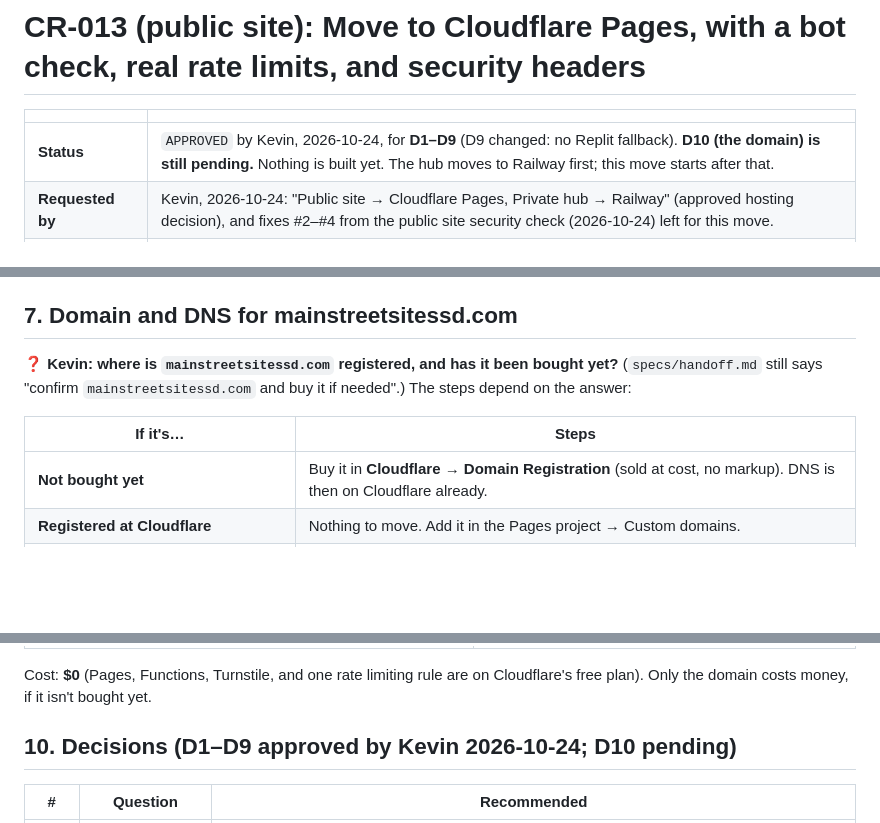
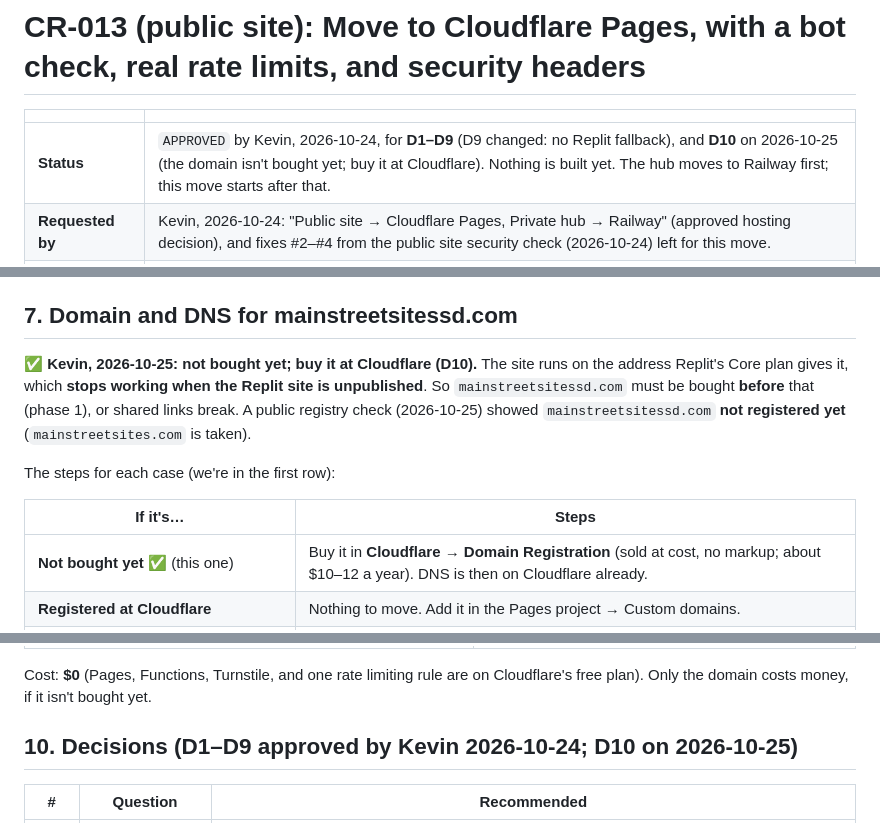
Before and after one commit to KaydenKamberi/Public-Website-Mainstreet, a Markdown page: specs/CR-013-cloudflare-pages.md, 3 parts joined by grey strips. Rendered like a GitHub page; blank space fills up the shorter version.

Commit message:
CR-013: D10, domain not bought yet, buy at Cloudflare
Co-Authored-By: Claude Opus 5.5 <noreply@anthropic.com>

```diff
--- a/specs/CR-013-cloudflare-pages.md
+++ b/specs/CR-013-cloudflare-pages.md
@@ -2,7 +2,7 @@
 
 | | |
 | --- | --- |
-| **Status** | `APPROVED` by Kevin, 2026-10-24, for **D1–D9** (D9 changed: no Replit fallback). **D10 (the domain) is still pending.** Nothing is built yet. The hub moves to Railway first; this move starts after that. |
+| **Status** | `APPROVED` by Kevin, 2026-10-24, for **D1–D9** (D9 changed: no Replit fallback), and **D10** on 2026-10-25 (the domain isn't bought yet; buy it at Cloudflare). Nothing is built yet. The hub moves to Railway first; this move starts after that. |
 | **Requested by** | Kevin, 2026-10-24: "Public site → Cloudflare Pages, Private hub → Railway" (approved hosting decision), and fixes #2–#4 from the public site security check (2026-10-24) left for this move. |
 | **Builds on** | CR-009 (no database, the site only relays to the hub), CR-010 and CR-011 (visits and visitor events to the hub), the hub's intake contract v4, and hub CR-015 (the hub's new Railway address). |
 | **Changes** | `specs/constitution.md` §9 and §10 say the site "must run reliably on Replit" with Node.js and Express. After this CR the pages run on Cloudflare Pages and the form relay runs as **Pages Functions**. |
@@ -91,11 +91,13 @@ https://:project.pages.dev/*
 
 ## 7. Domain and DNS for mainstreetsitessd.com
 
-❓ **Kevin: where is `mainstreetsitessd.com` registered, and has it been bought yet?** (`specs/handoff.md` still says "confirm `mainstreetsitessd.com` and buy it if needed".) The steps depend on the answer:
+✅ **Kevin, 2026-10-25: not bought yet; buy it at Cloudflare (D10).** The site runs on the address Replit's Core plan gives it, which **stops working when the Replit site is unpublished**. So `mainstreetsitessd.com` must be bought **before** that (phase 1), or shared links break. A public registry check (2026-10-25) showed `mainstreetsitessd.com` **not registered yet** (`mainstreetsites.com` is taken).
+
+The steps for each case (we're in the first row):
 
 | If it's… | Steps |
 | --- | --- |
-| **Not bought yet** | Buy it in **Cloudflare → Domain Registration** (sold at cost, no markup). DNS is then on Cloudflare already. |
+| **Not bought yet** ✅ (this one) | Buy it in **Cloudflare → Domain Registration** (sold at cost, no markup; about $10–12 a year). DNS is then on Cloudflare already. |
 | **Registered at Cloudflare** | Nothing to move. Add it in the Pages project → Custom domains. |
 | **Registered elsewhere** (Namecheap, GoDaddy, Squarespace, Google/Squarespace Domains…) | 1. Add the site in Cloudflare (free plan). 2. Check that Cloudflare copied every existing DNS record, especially any email (MX/TXT) records. 3. At the registrar, change the nameservers to the two Cloudflare gives. 4. Wait for "Active" (minutes to a day). The domain can stay registered there. Moving the registration to Cloudflare is optional, later. |
 
@@ -133,7 +135,7 @@ Then, for every case:
 
 Cost: **$0** (Pages, Functions, Turnstile, and one rate limiting rule are on Cloudflare's free plan). Only the domain costs money, if it isn't bought yet.
 
-## 10. Decisions (D1–D9 approved by Kevin 2026-10-24; D10 pending)
+## 10. Decisions (D1–D9 approved by Kevin 2026-10-24; D10 on 2026-10-25)
 
 | # | Question | Recommended |
 | --- | --- | --- |
```
Also changed, not shown: other parts of specs/CR-013-cloudflare-pages.md (+1 -1 lines).
